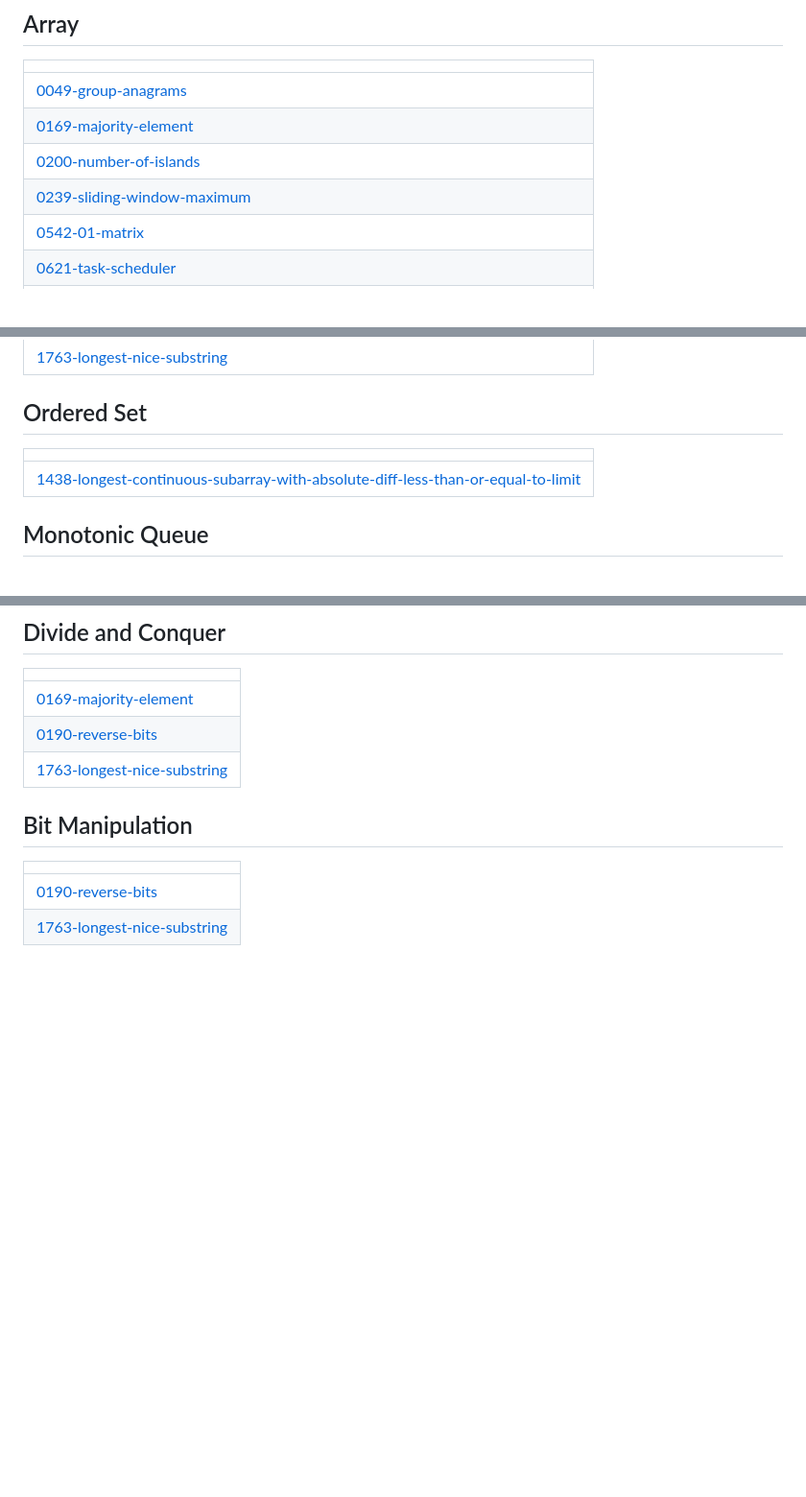
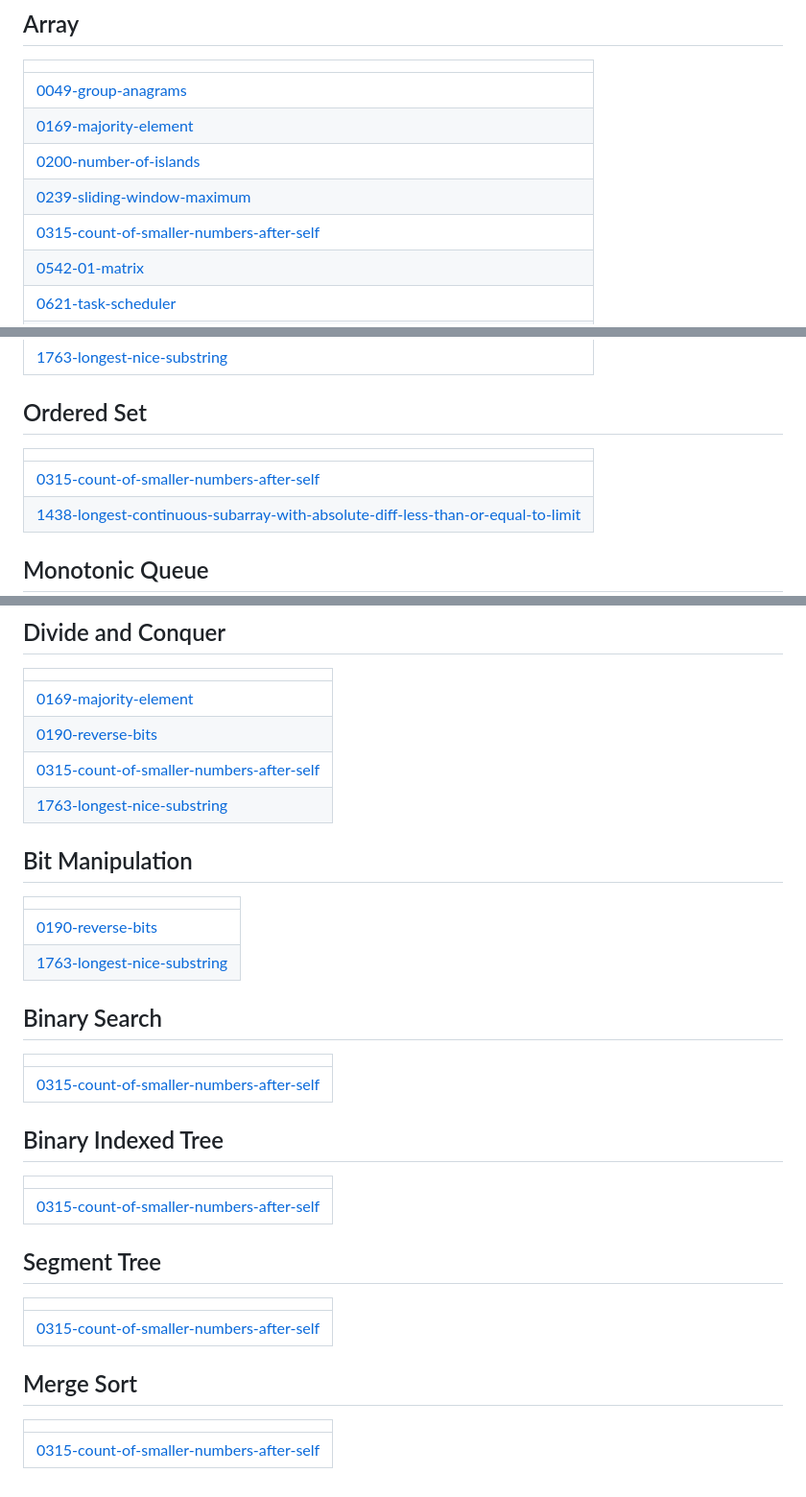
Before and after one commit to vtu26541-collab/APS, a Markdown page: README.md, 3 parts joined by grey strips. Shown at 96% size. Rendered like a GitHub page; blank space fills up the shorter version.

Commit message:
Update README - Topic Tags

```diff
--- a/README.md
+++ b/README.md
@@ -29,6 +29,7 @@
 | [0169-majority-element](https://github.com/vtu26541-collab/APS/tree/master/0169-majority-element) |
 | [0200-number-of-islands](https://github.com/vtu26541-collab/APS/tree/master/0200-number-of-islands) |
 | [0239-sliding-window-maximum](https://github.com/vtu26541-collab/APS/tree/master/0239-sliding-window-maximum) |
+| [0315-count-of-smaller-numbers-after-self](https://github.com/vtu26541-collab/APS/tree/master/0315-count-of-smaller-numbers-after-self) |
 | [0542-01-matrix](https://github.com/vtu26541-collab/APS/tree/master/0542-01-matrix) |
 | [0621-task-scheduler](https://github.com/vtu26541-collab/APS/tree/master/0621-task-scheduler) |
 | [0622-design-circular-queue](https://github.com/vtu26541-collab/APS/tree/master/0622-design-circular-queue) |
@@ -131,6 +132,7 @@
 ## Ordered Set
 |  |
 | ------- |
+| [0315-count-of-smaller-numbers-after-self](https://github.com/vtu26541-collab/APS/tree/master/0315-count-of-smaller-numbers-after-self) |
 | [1438-longest-continuous-subarray-with-absolute-diff-less-than-or-equal-to-limit](https://github.com/vtu26541-collab/APS/tree/master/1438-longest-continuous-subarray-with-absolute-diff-less-than-or-equal-to-limit) |
 ## Monotonic Queue
 |  |
@@ -219,10 +221,27 @@
 | ------- |
 | [0169-majority-element](https://github.com/vtu26541-collab/APS/tree/master/0169-majority-element) |
 | [0190-reverse-bits](https://github.com/vtu26541-collab/APS/tree/master/0190-reverse-bits) |
+| [0315-count-of-smaller-numbers-after-self](https://github.com/vtu26541-collab/APS/tree/master/0315-count-of-smaller-numbers-after-self) |
 | [1763-longest-nice-substring](https://github.com/vtu26541-collab/APS/tree/master/1763-longest-nice-substring) |
 ## Bit Manipulation
 |  |
 | ------- |
 | [0190-reverse-bits](https://github.com/vtu26541-collab/APS/tree/master/0190-reverse-bits) |
 | [1763-longest-nice-substring](https://github.com/vtu26541-collab/APS/tree/master/1763-longest-nice-substring) |
+## Binary Search
+|  |
+| ------- |
+| [0315-count-of-smaller-numbers-after-self](https://github.com/vtu26541-collab/APS/tree/master/0315-count-of-smaller-numbers-after-self) |
+## Binary Indexed Tree
+|  |
+| ------- |
+| [0315-count-of-smaller-numbers-after-self](https://github.com/vtu26541-collab/APS/tree/master/0315-count-of-smaller-numbers-after-self) |
+## Segment Tree
+|  |
+| ------- |
+| [0315-count-of-smaller-numbers-after-self](https://github.com/vtu26541-collab/APS/tree/master/0315-count-of-smaller-numbers-after-self) |
+## Merge Sort
+|  |
+| ------- |
+| [0315-count-of-smaller-numbers-after-self](https://github.com/vtu26541-collab/APS/tree/master/0315-count-of-smaller-numbers-after-self) |
 <!---LeetCode Topics End-->
```
